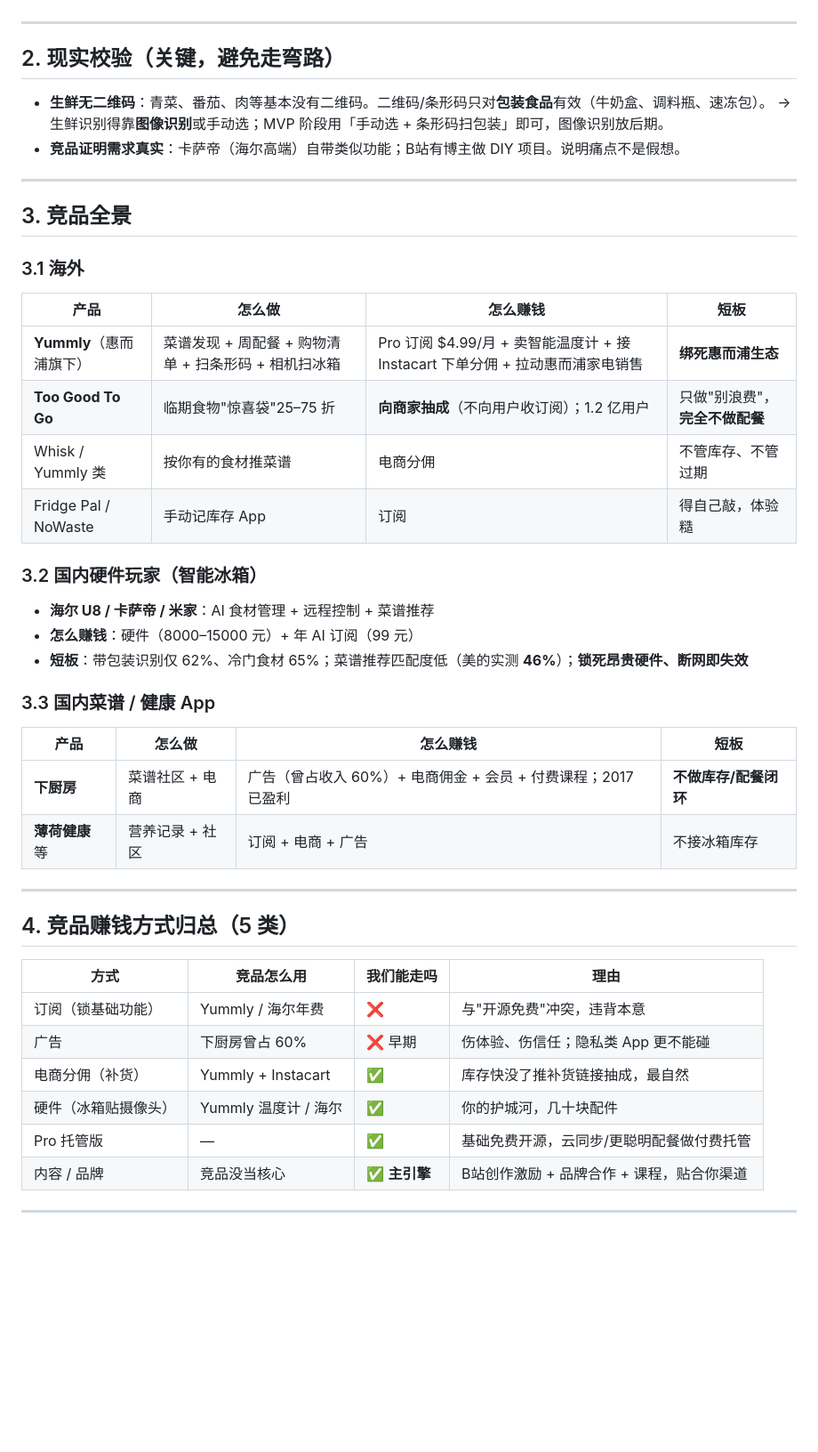
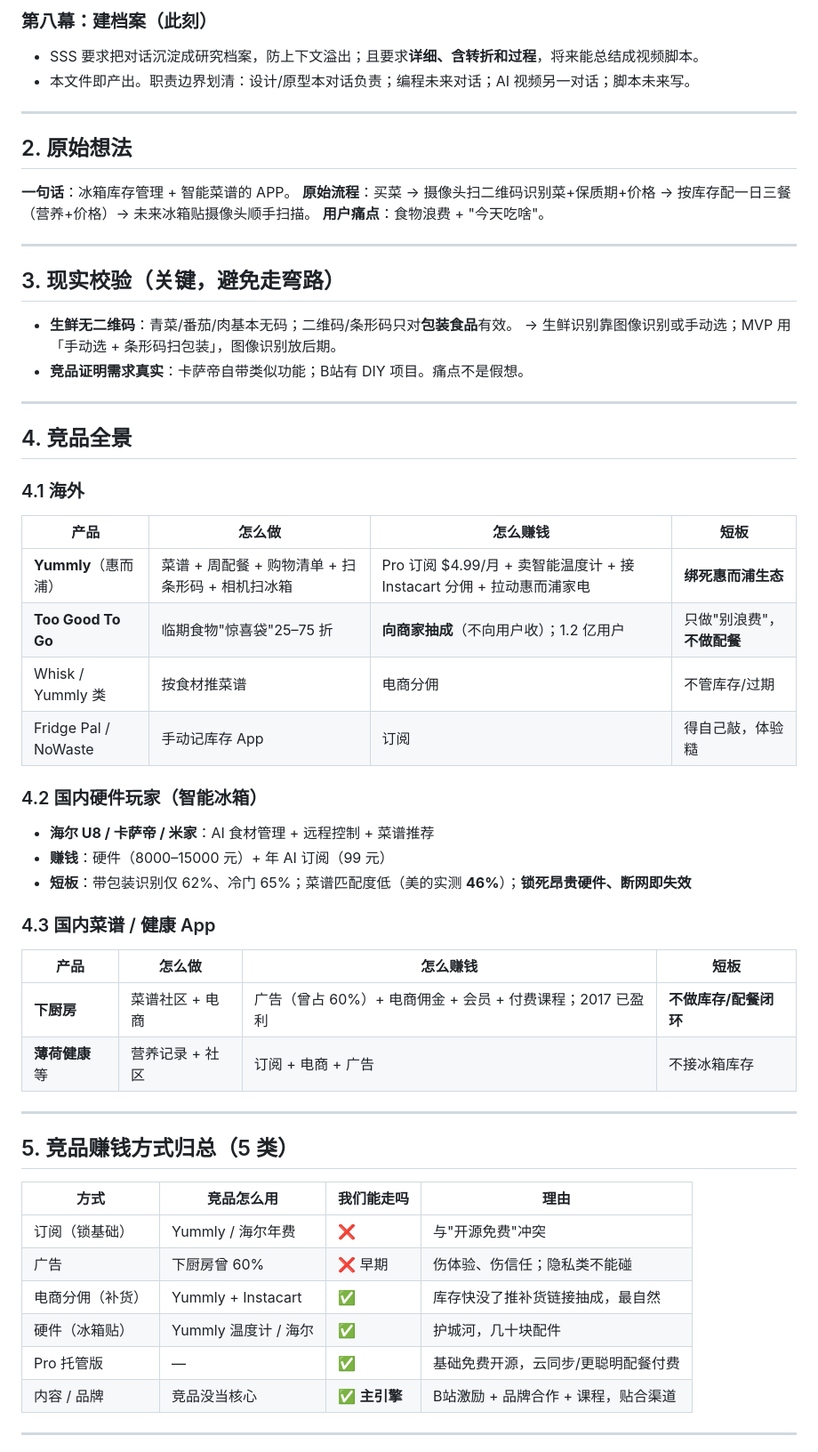
Before and after one commit to shiyao222333-afk/fridge-meal-planner, a Markdown page: RESEARCH.md, the part around one of its changes. Shown at 89% size. Rendered like a GitHub page; blank space fills up the shorter version.

```diff
--- a/RESEARCH.md
+++ b/RESEARCH.md
@@ -29,50 +61,61 @@
+### 第八幕：建档案（此刻）
+- SSS 要求把对话沉淀成研究档案，防上下文溢出；且要求**详细、含转折和过程**，将来能总结成视频脚本。
+- 本文件即产出。职责边界划清：设计/原型本对话负责；编程未来对话；AI 视频另一对话；脚本未来写。
 
 ---
 
-## 2. 现实校验（关键，避免走弯路）
+## 2. 原始想法
 
-- **生鲜无二维码**：青菜、番茄、肉等基本没有二维码。二维码/条形码只对**包装食品**有效（牛奶盒、调料瓶、速冻包）。
-  → 生鲜识别得靠**图像识别**或手动选；MVP 阶段用「手动选 + 条形码扫包装」即可，图像识别放后期。
-- **竞品证明需求真实**：卡萨帝（海尔高端）自带类似功能；B站有博主做 DIY 项目。说明痛点不是假想。
+**一句话**：冰箱库存管理 + 智能菜谱的 APP。
+**原始流程**：买菜 → 摄像头扫二维码识别菜+保质期+价格 → 按库存配一日三餐（营养+价格）→ 未来冰箱贴摄像头顺手扫描。
+**用户痛点**：食物浪费 + "今天吃啥"。
 
 ---
 
-## 3. 竞品全景
+## 3. 现实校验（关键，避免走弯路）
 
-### 3.1 海外
+- **生鲜无二维码**：青菜/番茄/肉基本无码；二维码/条形码只对**包装食品**有效。
+  → 生鲜识别靠图像识别或手动选；MVP 用「手动选 + 条形码扫包装」，图像识别放后期。
+- **竞品证明需求真实**：卡萨帝自带类似功能；B站有 DIY 项目。痛点不是假想。
+
+---
+
+## 4. 竞品全景
+
+### 4.1 海外
 
 | 产品 | 怎么做 | 怎么赚钱 | 短板 |
 |------|--------|----------|------|
-| **Yummly**（惠而浦旗下） | 菜谱发现 + 周配餐 + 购物清单 + 扫条形码 + 相机扫冰箱 | Pro 订阅 $4.99/月 + 卖智能温度计 + 接 Instacart 下单分佣 + 拉动惠而浦家电销售 | **绑死惠而浦生态** |
-| **Too Good To Go** | 临期食物"惊喜袋"25–75 折 | **向商家抽成**（不向用户收订阅）；1.2 亿用户 | 只做"别浪费"，**完全不做配餐** |
-| Whisk / Yummly 类 | 按你有的食材推菜谱 | 电商分佣 | 不管库存、不管过期 |
+| **Yummly**（惠而浦） | 菜谱 + 周配餐 + 购物清单 + 扫条形码 + 相机扫冰箱 | Pro 订阅 $4.99/月 + 卖智能温度计 + 接 Instacart 分佣 + 拉动惠而浦家电 | **绑死惠而浦生态** |
+| **Too Good To Go** | 临期食物"惊喜袋"25–75 折 | **向商家抽成**（不向用户收）；1.2 亿用户 | 只做"别浪费"，**不做配餐** |
+| Whisk / Yummly 类 | 按食材推菜谱 | 电商分佣 | 不管库存/过期 |
 | Fridge Pal / NoWaste | 手动记库存 App | 订阅 | 得自己敲，体验糙 |
 
-### 3.2 国内硬件玩家（智能冰箱）
+### 4.2 国内硬件玩家（智能冰箱）
 
 - **海尔 U8 / 卡萨帝 / 米家**：AI 食材管理 + 远程控制 + 菜谱推荐
-- **怎么赚钱**：硬件（8000–15000 元）+ 年 AI 订阅（99 元）
-- **短板**：带包装识别仅 62%、冷门食材 65%；菜谱推荐匹配度低（美的实测 **46%**）；**锁死昂贵硬件、断网即失效**
+- **赚钱**：硬件（8000–15000 元）+ 年 AI 订阅（99 元）
+- **短板**：带包装识别仅 62%、冷门 65%；菜谱匹配度低（美的实测 **46%**）；**锁死昂贵硬件、断网即失效**
 
-### 3.3 国内菜谱 / 健康 App
+### 4.3 国内菜谱 / 健康 App
 
 | 产品 | 怎么做 | 怎么赚钱 | 短板 |
 |------|--------|----------|------|
-| **下厨房** | 菜谱社区 + 电商 | 广告（曾占收入 60%）+ 电商佣金 + 会员 + 付费课程；2017 已盈利 | **不做库存/配餐闭环** |
+| **下厨房** | 菜谱社区 + 电商 | 广告（曾占 60%）+ 电商佣金 + 会员 + 付费课程；2017 已盈利 | **不做库存/配餐闭环** |
 | **薄荷健康** 等 | 营养记录 + 社区 | 订阅 + 电商 + 广告 | 不接冰箱库存 |
 
 ---
 
-## 4. 竞品赚钱方式归总（5 类）
+## 5. 竞品赚钱方式归总（5 类）
 
 | 方式 | 竞品怎么用 | 我们能走吗 | 理由 |
 |------|-----------|-----------|------|
-| 订阅（锁基础功能） | Yummly / 海尔年费 | ❌ | 与"开源免费"冲突，违背本意 |
-| 广告 | 下厨房曾占 60% | ❌ 早期 | 伤体验、伤信任；隐私类 App 更不能碰 |
+| 订阅（锁基础） | Yummly / 海尔年费 | ❌ | 与"开源免费"冲突 |
+| 广告 | 下厨房曾 60% | ❌ 早期 | 伤体验、伤信任；隐私类不能碰 |
 | 电商分佣（补货） | Yummly + Instacart | ✅ | 库存快没了推补货链接抽成，最自然 |
-| 硬件（冰箱贴摄像头） | Yummly 温度计 / 海尔 | ✅ | 你的护城河，几十块配件 |
-| Pro 托管版 | — | ✅ | 基础免费开源，云同步/更聪明配餐做付费托管 |
-| 内容 / 品牌 | 竞品没当核心 | ✅ **主引擎** | B站创作激励 + 品牌合作 + 课程，贴合你渠道 |
+| 硬件（冰箱贴） | Yummly 温度计 / 海尔 | ✅ | 护城河，几十块配件 |
+| Pro 托管版 | — | ✅ | 基础免费开源，云同步/更聪明配餐付费 |
+| 内容 / 品牌 | 竞品没当核心 | ✅ **主引擎** | B站激励 + 品牌合作 + 课程，贴合渠道 |
 
 ---
 
```
Also changed, not shown: other parts of RESEARCH.md (+106 -67 lines).
